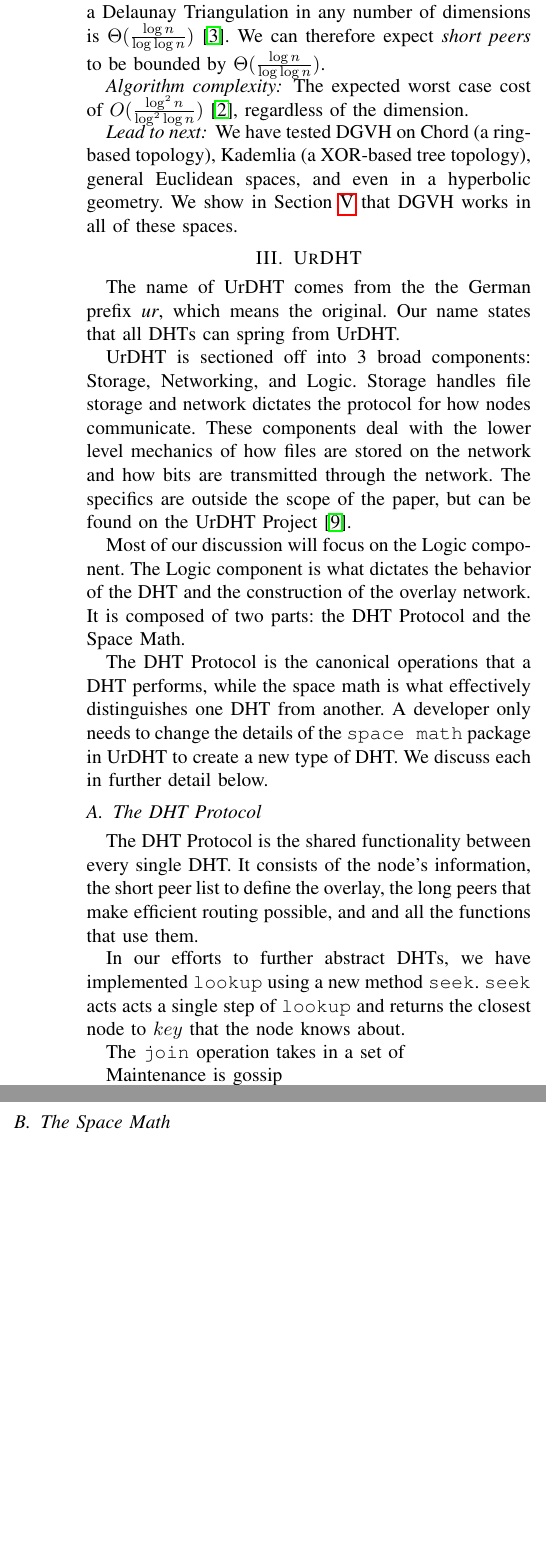
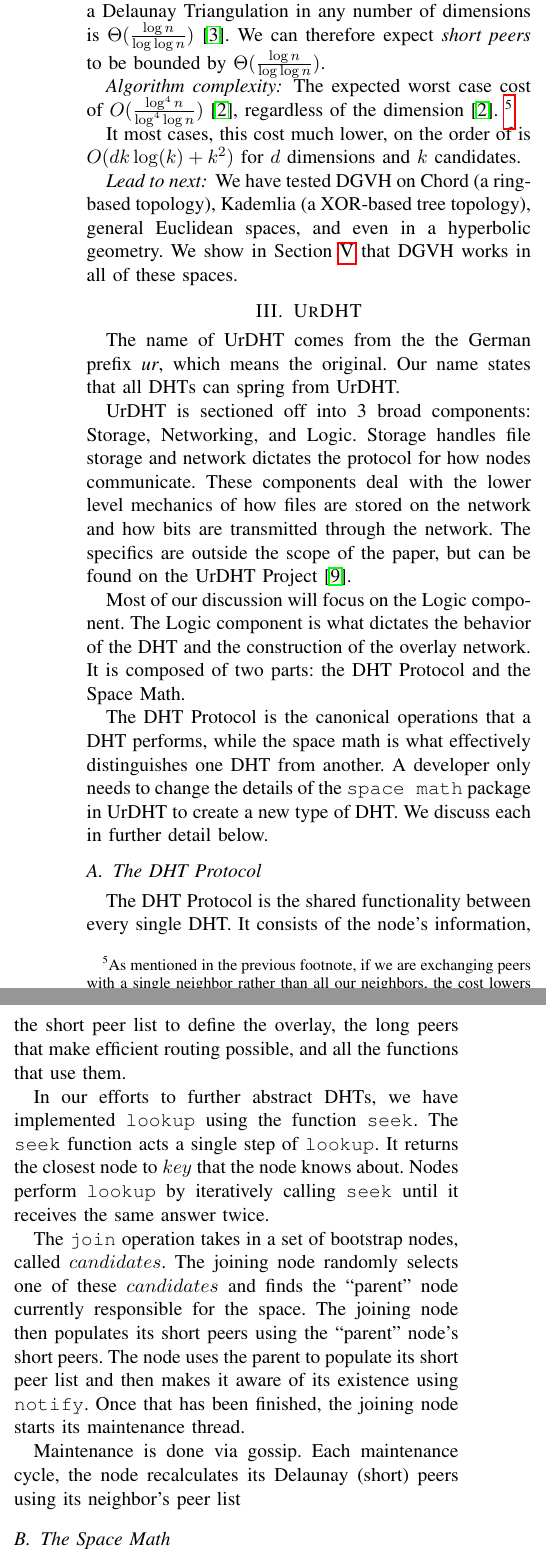
Before and after one commit to UrDHT/DevelopmentPlan, a LaTeX paper (whitepaper.tex): two parts of the columns of page 4 of 6, joined at a grey line, cut so that both start at the same text, the shorter picture padded with empty space. Compiled offline with pdfLaTeX.

Commit message:
Writing in caveats

```diff
--- a/whitepaper.tex
+++ b/whitepaper.tex
@@ -281,9 +281,10 @@ For a Delaunay Triangulation in any number of dimensions is $\Theta(\frac{\log n
 We can therefore expect \textit{short peers} to be bounded by $\Theta(\frac{\log n}{\log \log n} )$.
 
 \subsubsection*{Algorithm complexity}
-The expected worst case cost of \(O(\frac{\log^{2} n}{\log^{2} \log n} )\) \cite{dgvh}, regardless of the dimension.
+%TODO square the below
+The expected worst case cost of \(O(\frac{\log^{4} n}{\log^{4} \log n} )\) \cite{dgvh}, regardless of the dimension \cite{dgvh}. \footnote{As mentioned in the previous footnote, if we are exchanging peers with a single neighbor rather than all our neighbors, the cost lowers to \(O(\frac{\log^{2} n}{\log^{2} \log n} )\).}
 
-
+It most cases, this cost much lower, on the order of is $ O(dk\log(k) + k^{2} ) $ for $ d $ dimensions and $ k $ candidates.
 
 \subsubsection*{Lead to next}
 We have tested DGVH on Chord (a ring-based topology), Kademlia (a XOR-based tree topology), general Euclidean spaces, and even in a hyperbolic geometry.
@@ -313,18 +314,32 @@ We discuss each in further detail below.
 
 \subsection{The DHT Protocol }
 \label{sec:protocol}
-%TODO in case of conflict with reality, move components from one section to another
+
 The DHT Protocol is the shared functionality between every single DHT.
-It consists of the node's information, the short peer list to define the overlay, the long peers that make efficient routing possible, and and all the functions that use them.
-
-In our efforts to further abstract DHTs, we have implemented \texttt{lookup} using a new method \texttt{seek}.
-\texttt{seek} acts acts a single step of \texttt{lookup} and returns the closest node to $ key $ that the node knows about.
-
-The \texttt{join} operation takes in a set of
+It consists of the node's information, the short peer list to define the overlay, the long peers that make efficient routing possible, and all the functions that use them.
 
 
-Maintenance is gossip
+
+
+In our efforts to further abstract DHTs, we have implemented \texttt{lookup} using the function \texttt{seek}.
+The \texttt{seek} function acts a single step of \texttt{lookup}.
+It returns the closest node to $ key $ that the node knows about.
+Nodes perform \texttt{lookup} by iteratively calling \texttt{seek} until it receives the same answer twice.
+
+
+The \texttt{join} operation takes in a set of bootstrap nodes, called $ candidates $.
+The joining node randomly selects one of these $ candidates $ and finds the ``parent'' node currently responsible for the space.
+The joining node then populates its short peers using the ``parent'' node's short peers.
+The node  uses the parent to populate its short peer list and then makes it aware of its existence using \texttt{notify}.
+Once that has been finished, the joining node starts its maintenance thread.
+
+
+%TODO check truth
+Maintenance is done via gossip.
+Each maintenance cycle, the node recalculates its Delaunay (short) peers using its neighbor's peer list
+
 \subsection{The Space Math}
+\label{sec:space}
 The space math consists of the functions which define the DHTs topology.
 Essentially this is the
 
```
Also changed, not shown: whitepaper.pdf, whitepaper.tex (11 more changed lines).
